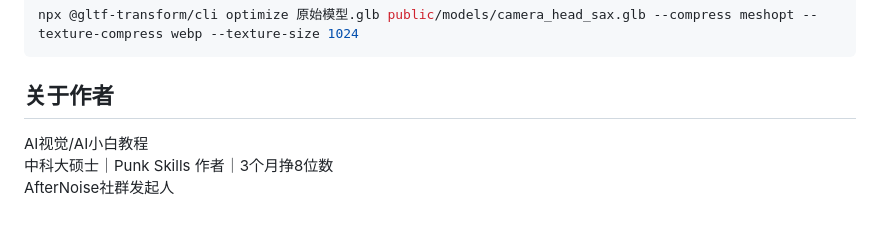
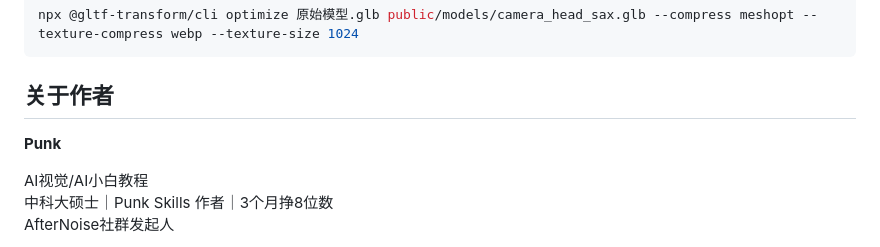
Before and after one commit to adrianpunk/adrian-punk-site, a Markdown page: README.md, the part around the change. Rendered like a GitHub page; blank space fills up the shorter version.

Commit message:
统一更新 Punk 作者介绍

```diff
--- a/README.md
+++ b/README.md
@@ -54,6 +54,8 @@ npx @gltf-transform/cli optimize 原始模型.glb public/models/camera_head_sax.
 
 ## 关于作者
 
+**Punk**
+
 AI视觉/AI小白教程<br>
 中科大硕士｜Punk Skills 作者｜3个月挣8位数<br>
 AfterNoise社群发起人
```
